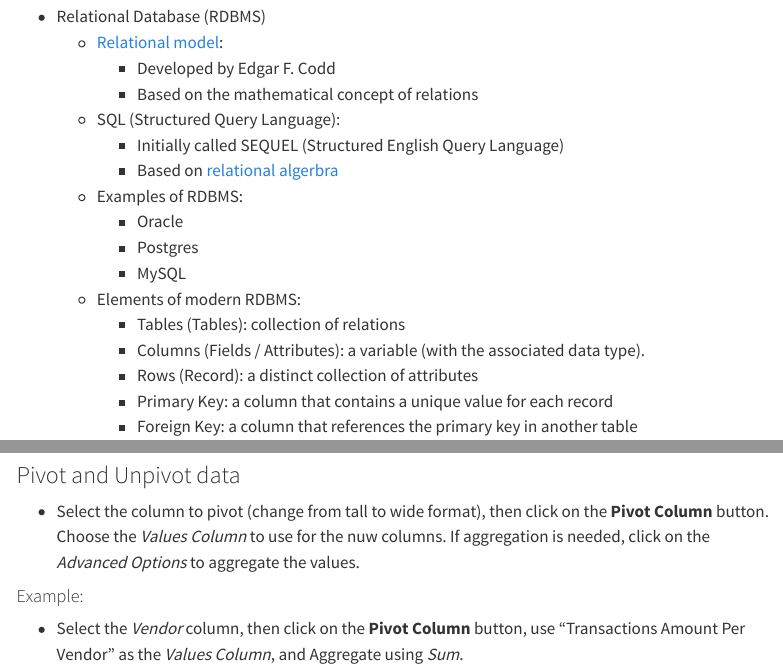
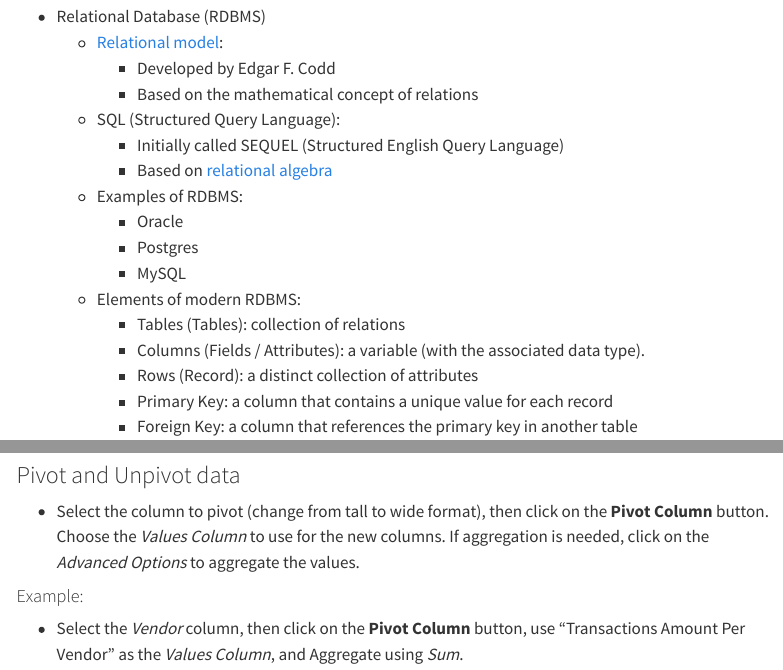
Before and after one commit to wwhuang80/excel_power_query_quick, a Quarto document (excel_power_query/index.qmd): the page in a window 1100 px wide, from 130 px down, and a second part further down, joined at a grey line. Rendered offline with R 4.5, knitr and Pandoc in place of Quarto, with nearby package versions; menus at the side of the page are left out.

Commit message:
fixed typos

```diff
--- a/excel_power_query/index.qmd
+++ b/excel_power_query/index.qmd
@@ -14,7 +14,7 @@ format:
         - Based on the mathematical concept of relations
     + SQL (Structured Query Language):
         - Initially called SEQUEL (Structured English Query Language)
-        - Based on [relational algerbra](https://en.wikipedia.org/wiki/Relational_algebra){target='_blank'}
+        - Based on [relational algebra](https://en.wikipedia.org/wiki/Relational_algebra){target='_blank'}
      + Examples of RDBMS:
         - Oracle
         - Postgres
@@ -459,7 +459,7 @@ To merge the names and transactions tables:
 * Group the table by Name, Vendor, Month, Year, use "Transactions Amount Per Vendor" as the new column name, *Sum* as the Operation, and use "Transaction Amount" as the *Column*.
 
 ### Pivot and Unpivot data
-* Select the column to pivot (change from tall to wide format), then click on the **Pivot Column** button. Choose the *Values Column* to use for the nuw columns. If aggregation is needed, click on the *Advanced Options* to aggregate the values.
+* Select the column to pivot (change from tall to wide format), then click on the **Pivot Column** button. Choose the *Values Column* to use for the new columns. If aggregation is needed, click on the *Advanced Options* to aggregate the values.
 
 #### Example:
 * Select the *Vendor* column, then click on the **Pivot Column** button, use "Transactions Amount Per Vendor" as the *Values Column*, and Aggregate using *Sum*.
```
